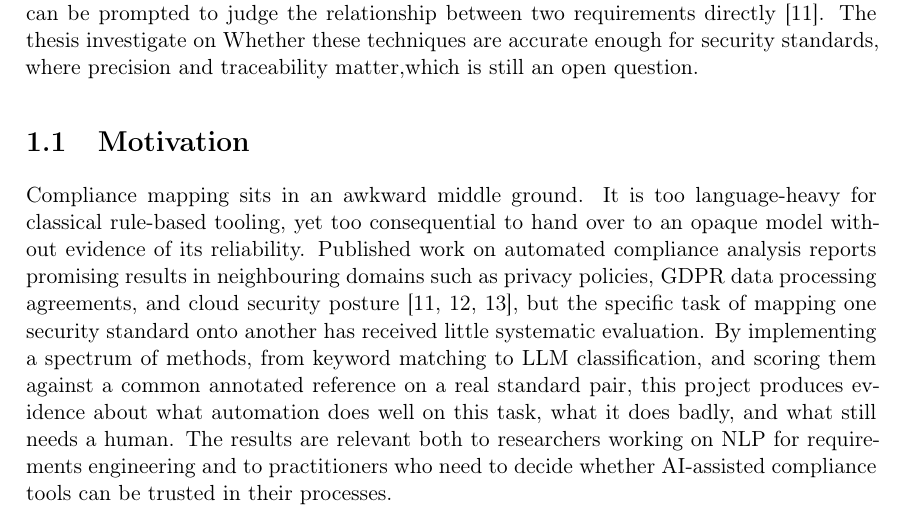
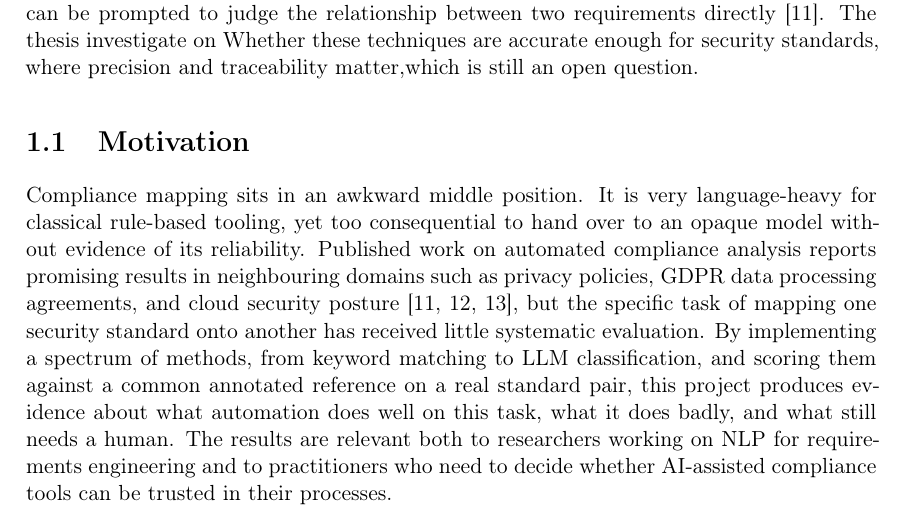
Before and after one commit to ashishgurung3579/automated-compliance-mapping, a LaTeX thesis (thesis/main.tex, which reads thesis/chapters/01_introduction.tex): part of page 10 of 81, cut so that both start at the same text. Compiled offline with pdfLaTeX.

Commit message:
Update 01_introduction.tex

```diff
--- a/thesis/chapters/01_introduction.tex
+++ b/thesis/chapters/01_introduction.tex
@@ -36,7 +36,7 @@ traceability matter,which is still an open question.
 
 \section{Motivation}\label{sec:motivation}
 
-Compliance mapping sits in an awkward middle ground. It is too language-heavy
+Compliance mapping sits in an awkward middle position. It is very language-heavy
 for classical rule-based tooling, yet too consequential to hand over to an
 opaque model without evidence of its reliability. Published work on automated
 compliance analysis reports promising results in neighbouring domains such as
```
